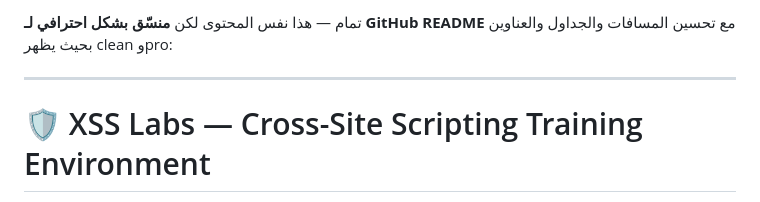
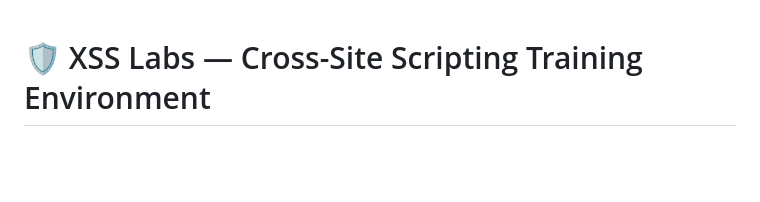
Before and after one commit to the0x-pwn/lab-xss, a Markdown page: README.md, the part around the change. Rendered like a GitHub page; blank space fills up the shorter version.

Commit message:
version 1.10

```diff
--- a/README.md
+++ b/README.md
@@ -1,7 +1,3 @@
-تمام — هذا نفس المحتوى لكن **منسّق بشكل احترافي لـ GitHub README** مع تحسين المسافات والجداول والعناوين بحيث يظهر clean وpro:
-
----
-
 # 🛡️ XSS Labs — Cross-Site Scripting Training Environment
 
 A structured, hands-on security lab designed to help developers, penetration testers, and security researchers understand and practice real-world **Cross-Site Scripting (XSS)** vulnerabilities in a safe and controlled environment.
```
